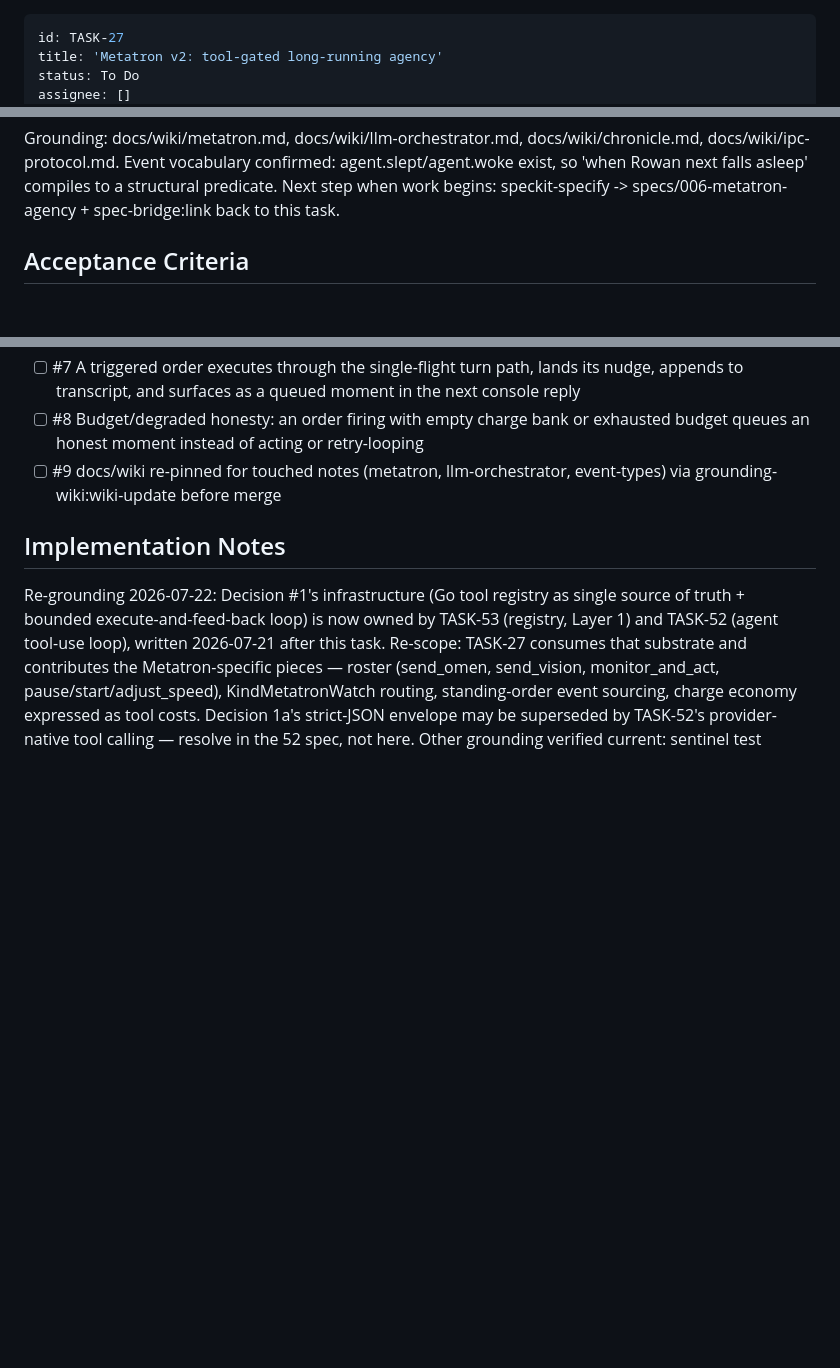
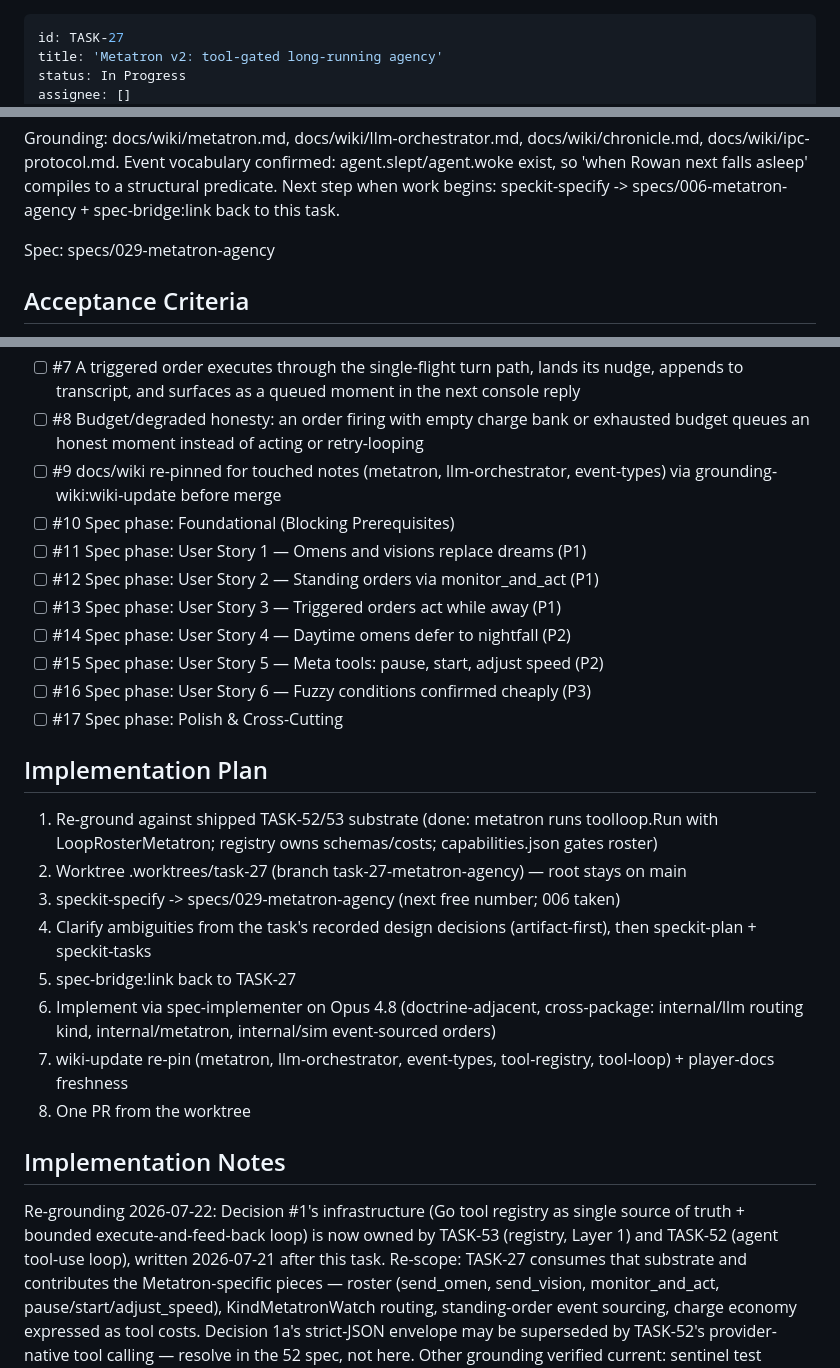
Before and after one commit to evanstern/script-world, a Markdown page: backlog/tasks/task-27 - Metatron-v2-tool-gated-long-running-agency.md, 3 parts joined by grey strips. Rendered like a GitHub page; blank space fills up the shorter version.

Commit message:
board: TASK-27 In Progress — spec 029 linked, phase ACs seeded

```diff
--- a/backlog/tasks/task-27 - Metatron-v2-tool-gated-long-running-agency.md
+++ b/backlog/tasks/task-27 - Metatron-v2-tool-gated-long-running-agency.md
@@ -1,6 +1,6 @@
 ---
 id: TASK-27
 title: 'Metatron v2: tool-gated long-running agency'
-status: To Do
+status: In Progress
 assignee: []
 created_date: '2026-07-20 19:06'
@@ -31,6 +31,8 @@ Meta tools: pause / start / adjust_speed wrap the existing loop controls (same f
 Budget honesty: triggered turns respect ErrBudgetExhausted/ErrTierDown like console turns — degrade to a queued moment, never retry-loop. Cost shape: tool-loop turn = 1+k cloud calls (~3-6k prompt tokens); pennies/day on haiku, safe against the $100 ceiling. The only dangerous shape is unfiltered per-event model evaluation — structurally prevented by the compile-at-placement design.
 
 Grounding: docs/wiki/metatron.md, docs/wiki/llm-orchestrator.md, docs/wiki/chronicle.md, docs/wiki/ipc-protocol.md. Event vocabulary confirmed: agent.slept/agent.woke exist, so 'when Rowan next falls asleep' compiles to a structural predicate. Next step when work begins: speckit-specify -> specs/006-metatron-agency + spec-bridge:link back to this task.
+
+Spec: specs/029-metatron-agency
 <!-- SECTION:DESCRIPTION:END -->
 
 ## Acceptance Criteria
@@ -44,7 +46,30 @@ Grounding: docs/wiki/metatron.md, docs/wiki/llm-orchestrator.md, docs/wiki/chron
 - [ ] #7 A triggered order executes through the single-flight turn path, lands its nudge, appends to transcript, and surfaces as a queued moment in the next console reply
 - [ ] #8 Budget/degraded honesty: an order firing with empty charge bank or exhausted budget queues an honest moment instead of acting or retry-looping
 - [ ] #9 docs/wiki re-pinned for touched notes (metatron, llm-orchestrator, event-types) via grounding-wiki:wiki-update before merge
+- [ ] #10 Spec phase: Foundational (Blocking Prerequisites)
+- [ ] #11 Spec phase: User Story 1 — Omens and visions replace dreams (P1)
+- [ ] #12 Spec phase: User Story 2 — Standing orders via monitor_and_act (P1)
+- [ ] #13 Spec phase: User Story 3 — Triggered orders act while away (P1)
+- [ ] #14 Spec phase: User Story 4 — Daytime omens defer to nightfall (P2)
+- [ ] #15 Spec phase: User Story 5 — Meta tools: pause, start, adjust speed (P2)
+- [ ] #16 Spec phase: User Story 6 — Fuzzy conditions confirmed cheaply (P3)
+- [ ] #17 Spec phase: Polish & Cross-Cutting
 <!-- AC:END -->
+
+
+
+## Implementation Plan
+
+<!-- SECTION:PLAN:BEGIN -->
+1. Re-ground against shipped TASK-52/53 substrate (done: metatron runs toolloop.Run with LoopRosterMetatron; registry owns schemas/costs; capabilities.json gates roster)
+2. Worktree .worktrees/task-27 (branch task-27-metatron-agency) — root stays on main
+3. speckit-specify -> specs/029-metatron-agency (next free number; 006 taken)
+4. Clarify ambiguities from the task's recorded design decisions (artifact-first), then speckit-plan + speckit-tasks
+5. spec-bridge:link back to TASK-27
+6. Implement via spec-implementer on Opus 4.8 (doctrine-adjacent, cross-package: internal/llm routing kind, internal/metatron, internal/sim event-sourced orders)
+7. wiki-update re-pin (metatron, llm-orchestrator, event-types, tool-registry, tool-loop) + player-docs freshness
+8. One PR from the worktree
+<!-- SECTION:PLAN:END -->
 
 ## Implementation Notes
 
```
Also changed, not shown: other parts of backlog/tasks/task-27 - Metatron-v2-tool-gated-long-running-agency.md (+1 -1 lines).
